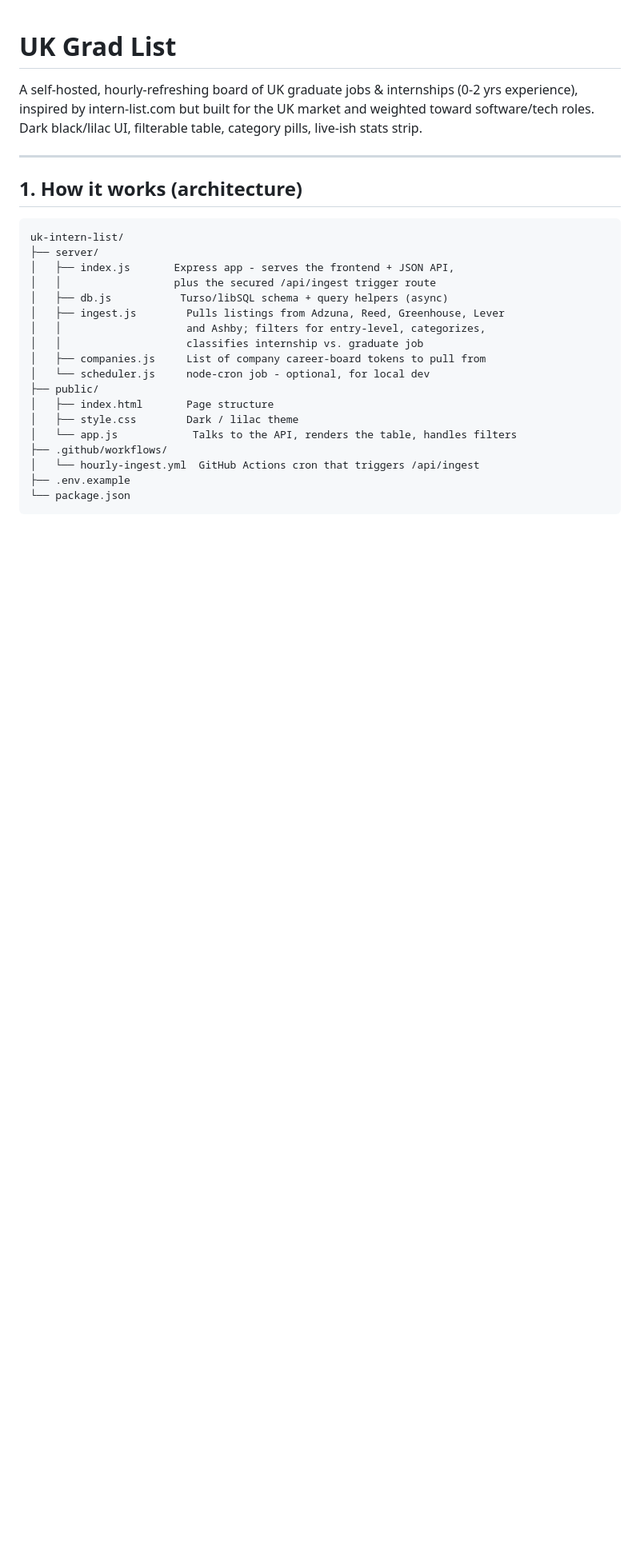
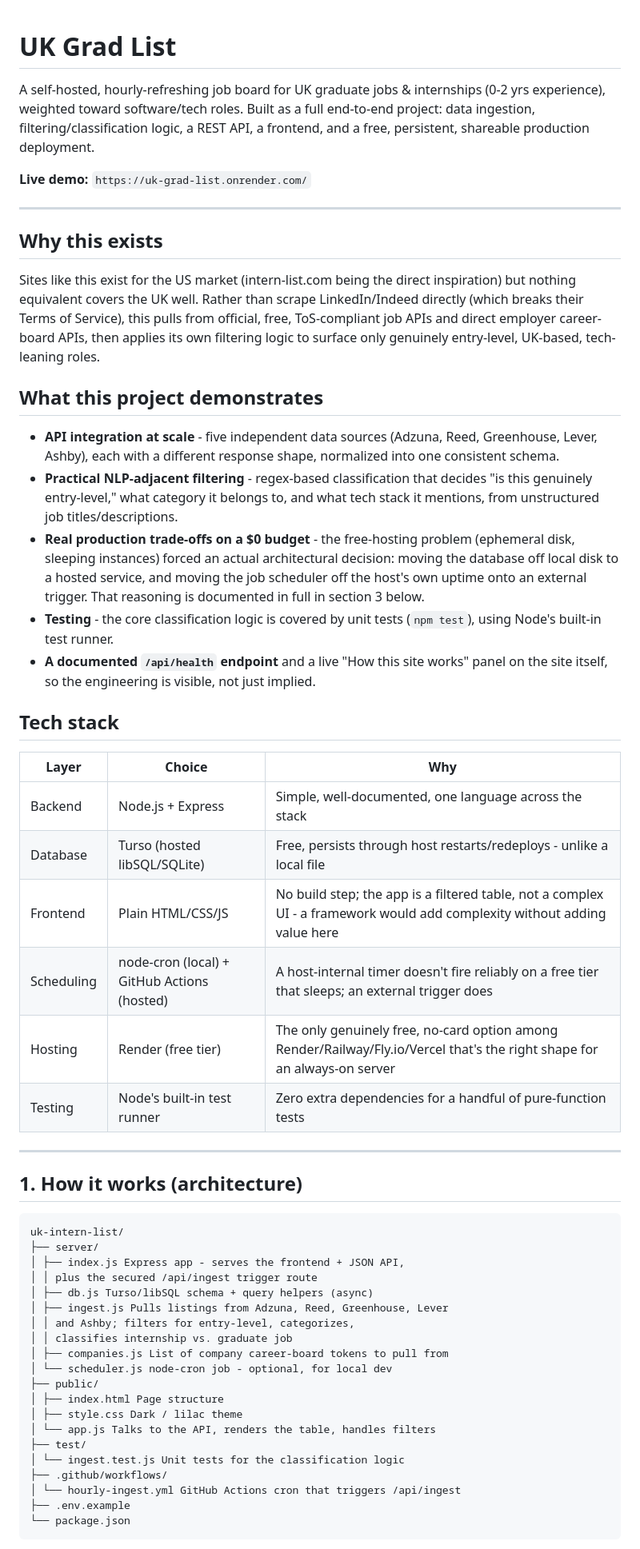
Before and after one commit to ilikescripting/uk-grad-list, a Markdown page: README.md, the part around one of its changes. Shown at 80% size. Drawn GitHub-style; blank space fills up the shorter version.

Commit message:
Updated README file with updated information.

````diff
--- a/README.md
+++ b/README.md
@@ -1,9 +1,51 @@
 # UK Grad List
 
-A self-hosted, hourly-refreshing board of UK graduate jobs & internships (0-2 yrs
-experience), inspired by intern-list.com but built for the UK market and
-weighted toward software/tech roles. Dark black/lilac UI, filterable table,
-category pills, live-ish stats strip.
+A self-hosted, hourly-refreshing job board for UK graduate jobs & internships
+(0-2 yrs experience), weighted toward software/tech roles. Built as a full
+end-to-end project: data ingestion, filtering/classification logic, a REST
+API, a frontend, and a free, persistent, shareable production deployment.
+
+**Live demo:** `https://uk-grad-list.onrender.com/`
+
+---
+
+## Why this exists
+
+Sites like this exist for the US market (intern-list.com being the direct
+inspiration) but nothing equivalent covers the UK well. Rather than scrape
+LinkedIn/Indeed directly (which breaks their Terms of Service), this pulls
+from official, free, ToS-compliant job APIs and direct employer career-board
+APIs, then applies its own filtering logic to surface only genuinely
+entry-level, UK-based, tech-leaning roles.
+
+## What this project demonstrates
+
+- **API integration at scale** - five independent data sources (Adzuna, Reed,
+  Greenhouse, Lever, Ashby), each with a different response shape, normalized
+  into one consistent schema.
+- **Practical NLP-adjacent filtering** - regex-based classification that
+  decides "is this genuinely entry-level," what category it belongs to, and
+  what tech stack it mentions, from unstructured job titles/descriptions.
+- **Real production trade-offs on a $0 budget** - the free-hosting problem
+  (ephemeral disk, sleeping instances) forced an actual architectural
+  decision: moving the database off local disk to a hosted service, and
+  moving the job scheduler off the host's own uptime onto an external
+  trigger. That reasoning is documented in full in section 3 below.
+- **Testing** - the core classification logic is covered by unit tests
+  (`npm test`), using Node's built-in test runner.
+- **A documented `/api/health` endpoint** and a live "How this site works"
+  panel on the site itself, so the engineering is visible, not just implied.
+
+## Tech stack
+
+| Layer | Choice | Why |
+|---|---|---|
+| Backend | Node.js + Express | Simple, well-documented, one language across the stack |
+| Database | Turso (hosted libSQL/SQLite) | Free, persists through host restarts/redeploys - unlike a local file |
+| Frontend | Plain HTML/CSS/JS | No build step; the app is a filtered table, not a complex UI - a framework would add complexity without adding value here |
+| Scheduling | node-cron (local) + GitHub Actions (hosted) | A host-internal timer doesn't fire reliably on a free tier that sleeps; an external trigger does |
+| Hosting | Render (free tier) | The only genuinely free, no-card option among Render/Railway/Fly.io/Vercel that's the right shape for an always-on server |
+| Testing | Node's built-in test runner | Zero extra dependencies for a handful of pure-function tests |
 
 ---
 
@@ -12,20 +54,22 @@ category pills, live-ish stats strip.
 ```
 uk-intern-list/
 ├── server/
-│   ├── index.js       Express app - serves the frontend + JSON API,
-│   │                  plus the secured /api/ingest trigger route
-│   ├── db.js           Turso/libSQL schema + query helpers (async)
-│   ├── ingest.js        Pulls listings from Adzuna, Reed, Greenhouse, Lever
-│   │                    and Ashby; filters for entry-level, categorizes,
-│   │                    classifies internship vs. graduate job
-│   ├── companies.js     List of company career-board tokens to pull from
-│   └── scheduler.js     node-cron job - optional, for local dev
+│ ├── index.js Express app - serves the frontend + JSON API,
+│ │ plus the secured /api/ingest trigger route
+│ ├── db.js Turso/libSQL schema + query helpers (async)
+│ ├── ingest.js Pulls listings from Adzuna, Reed, Greenhouse, Lever
+│ │ and Ashby; filters for entry-level, categorizes,
+│ │ classifies internship vs. graduate job
+│ ├── companies.js List of company career-board tokens to pull from
+│ └── scheduler.js node-cron job - optional, for local dev
 ├── public/
-│   ├── index.html       Page structure
-│   ├── style.css        Dark / lilac theme
-│   └── app.js            Talks to the API, renders the table, handles filters
+│ ├── index.html Page structure
+│ ├── style.css Dark / lilac theme
+│ └── app.js Talks to the API, renders the table, handles filters
+├── test/
+│ └── ingest.test.js Unit tests for the classification logic
 ├── .github/workflows/
-│   └── hourly-ingest.yml  GitHub Actions cron that triggers /api/ingest
+│ └── hourly-ingest.yml GitHub Actions cron that triggers /api/ingest
 ├── .env.example
 └── package.json
 ```
````
Also changed, not shown: other parts of README.md (+13 -3 lines).
